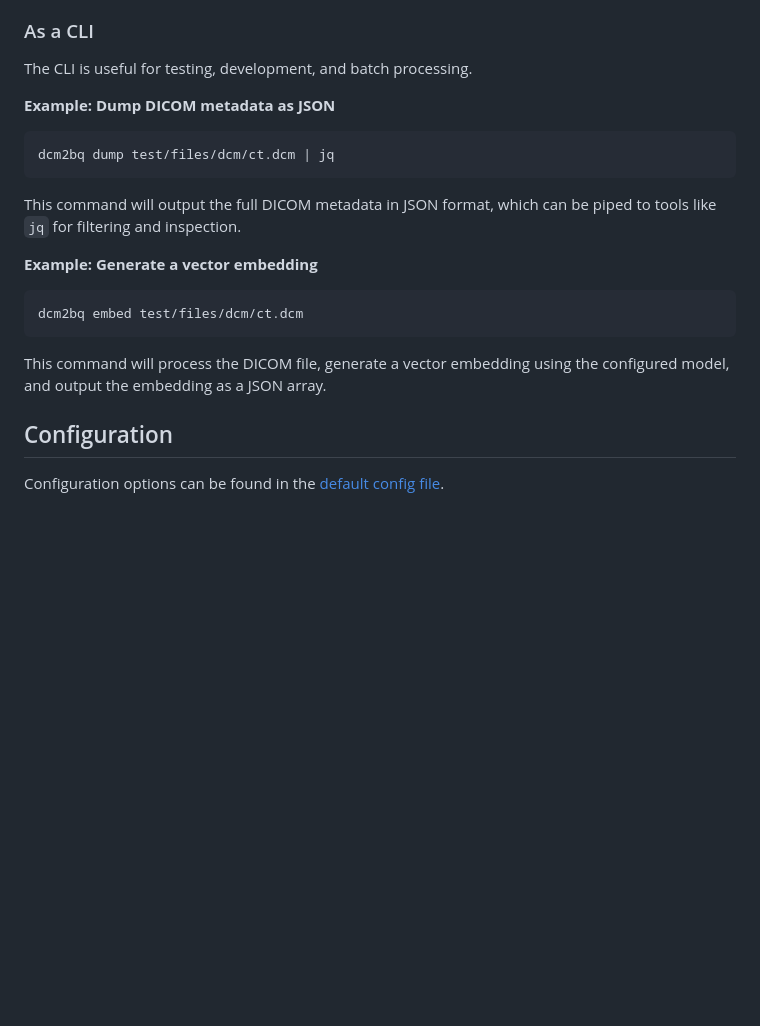
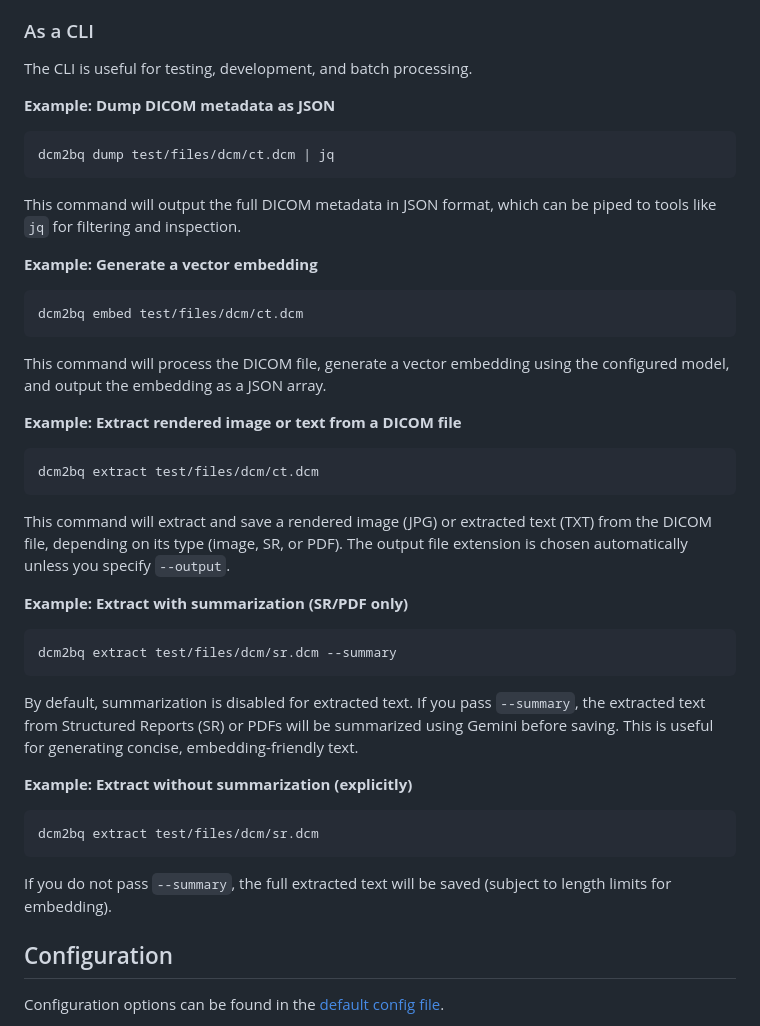
Before and after one commit to GoogleCloudPlatform/dcm2bq, a Markdown page: README.md, the part around the change printed below. GitHub-like rendering; blank space fills up the shorter version.

````diff
--- a/README.md
+++ b/README.md
@@ -91,6 +102,7 @@ The workflow is as follows:
 
 The CLI is useful for testing, development, and batch processing.
 
+
 **Example: Dump DICOM metadata as JSON**
 
 ```bash
@@ -106,6 +118,30 @@ dcm2bq embed test/files/dcm/ct.dcm
 ```
 
 This command will process the DICOM file, generate a vector embedding using the configured model, and output the embedding as a JSON array.
+
+**Example: Extract rendered image or text from a DICOM file**
+
+```bash
+dcm2bq extract test/files/dcm/ct.dcm
+```
+
+This command will extract and save a rendered image (JPG) or extracted text (TXT) from the DICOM file, depending on its type (image, SR, or PDF). The output file extension is chosen automatically unless you specify `--output`.
+
+**Example: Extract with summarization (SR/PDF only)**
+
+```bash
+dcm2bq extract test/files/dcm/sr.dcm --summary
+```
+
+By default, summarization is disabled for extracted text. If you pass `--summary`, the extracted text from Structured Reports (SR) or PDFs will be summarized using Gemini before saving. This is useful for generating concise, embedding-friendly text.
+
+**Example: Extract without summarization (explicitly)**
+
+```bash
+dcm2bq extract test/files/dcm/sr.dcm
+```
+
+If you do not pass `--summary`, the full extracted text will be saved (subject to length limits for embedding).
 
 ## Configuration
 
````
Also changed, not shown: other parts of README.md (+20 -6 lines).
